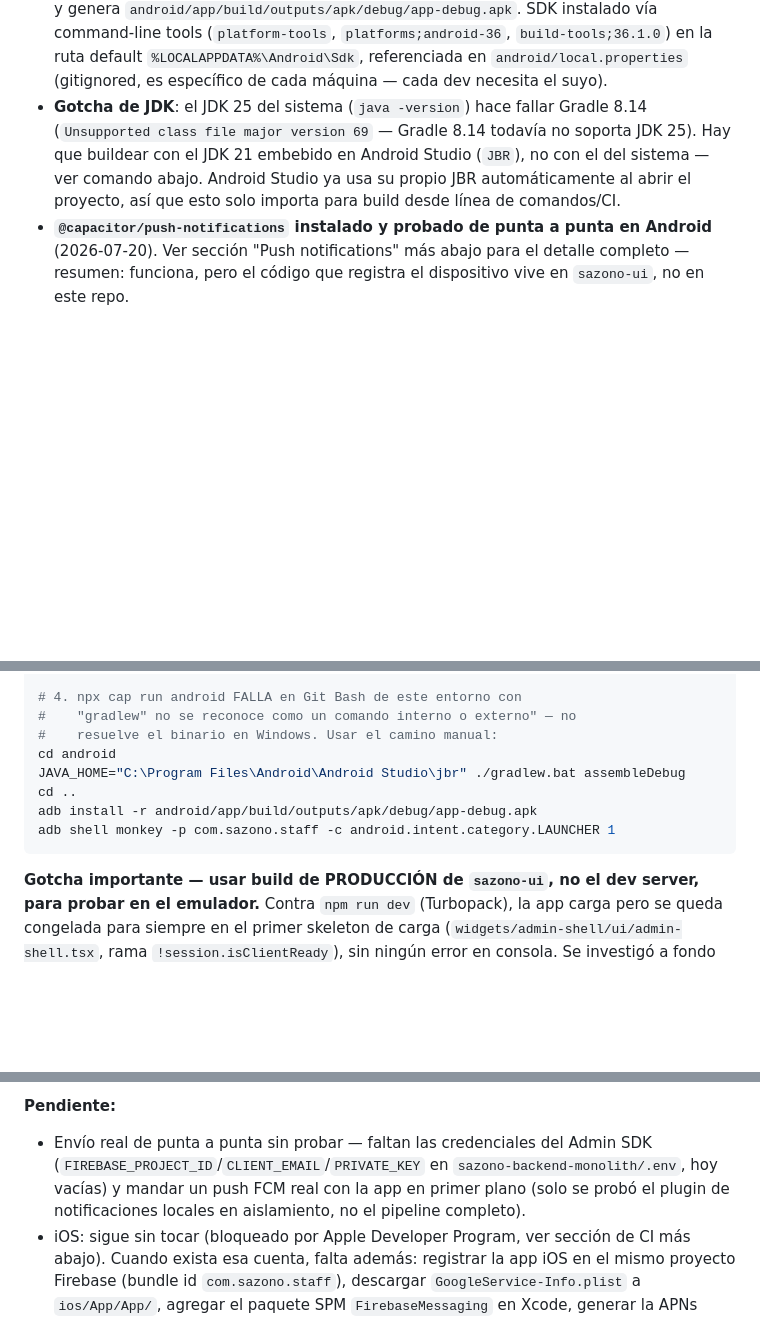
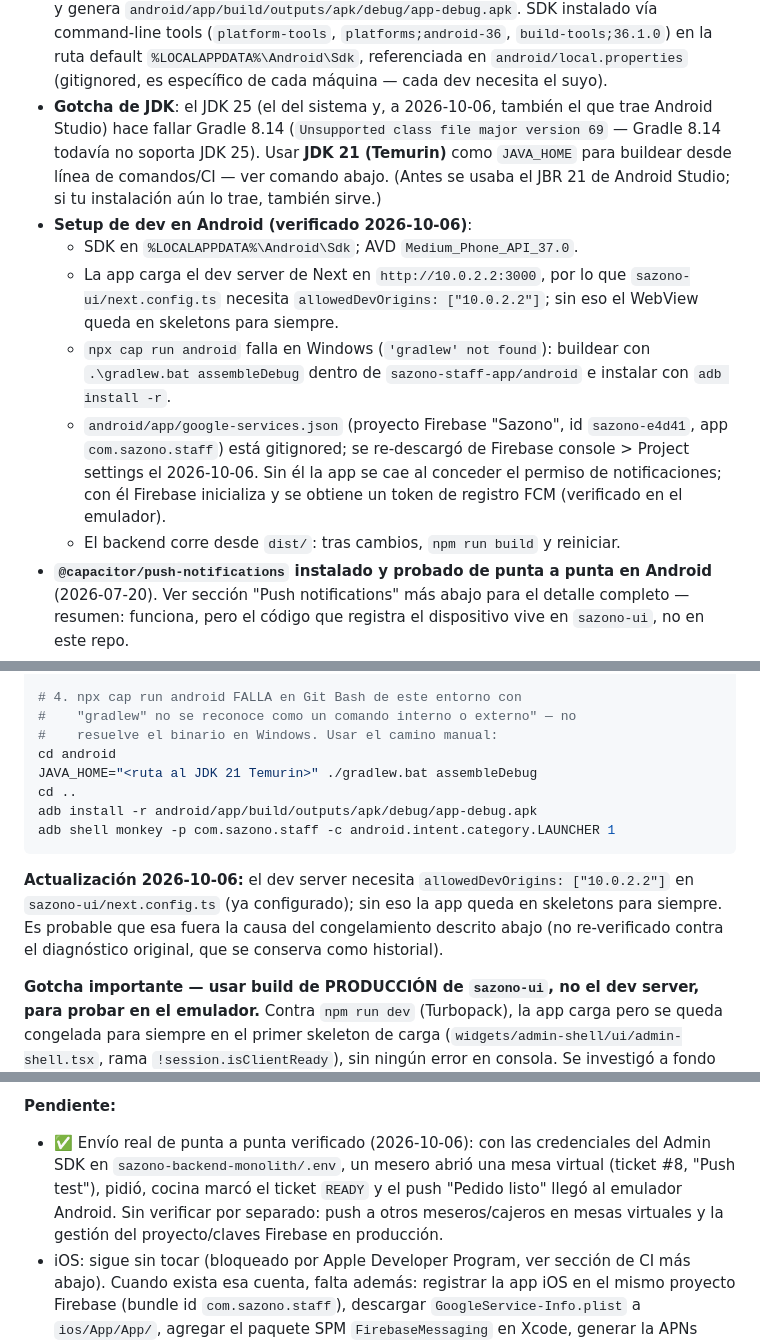
Before and after one commit to DanielRamosValenzuela/sazono-staff-app, a Markdown page: README.md, 3 parts joined by grey strips. Drawn GitHub-style; blank space fills up the shorter version.

Commit message:
Actualizar documentación sobre configuración de JDK y envío de notificaciones push en Android

````diff
--- a/README.md
+++ b/README.md
@@ -31,12 +31,26 @@ WebView carga `server.url` (ver `capacitor.config.json`), que debe apuntar a
   `build-tools;36.1.0`) en la ruta default
   `%LOCALAPPDATA%\Android\Sdk`, referenciada en `android/local.properties`
   (gitignored, es específico de cada máquina — cada dev necesita el suyo).
-- **Gotcha de JDK**: el JDK 25 del sistema (`java -version`) hace fallar
-  Gradle 8.14 (`Unsupported class file major version 69` — Gradle 8.14
-  todavía no soporta JDK 25). Hay que buildear con el JDK 21 embebido en
-  Android Studio (`JBR`), no con el del sistema — ver comando abajo. Android
-  Studio ya usa su propio JBR automáticamente al abrir el proyecto, así que
-  esto solo importa para build desde línea de comandos/CI.
+- **Gotcha de JDK**: el JDK 25 (el del sistema y, a 2026-10-06, también el
+  que trae Android Studio) hace fallar Gradle 8.14 (`Unsupported class file
+  major version 69` — Gradle 8.14 todavía no soporta JDK 25). Usar **JDK 21
+  (Temurin)** como `JAVA_HOME` para buildear desde línea de comandos/CI — ver
+  comando abajo. (Antes se usaba el JBR 21 de Android Studio; si tu instalación
+  aún lo trae, también sirve.)
+- **Setup de dev en Android (verificado 2026-10-06)**:
+  - SDK en `%LOCALAPPDATA%\Android\Sdk`; AVD `Medium_Phone_API_37.0`.
+  - La app carga el dev server de Next en `http://10.0.2.2:3000`, por lo que
+    `sazono-ui/next.config.ts` necesita `allowedDevOrigins: ["10.0.2.2"]`; sin
+    eso el WebView queda en skeletons para siempre.
+  - `npx cap run android` falla en Windows (`'gradlew' not found`): buildear con
+    `.\gradlew.bat assembleDebug` dentro de `sazono-staff-app/android` e
+    instalar con `adb install -r`.
+  - `android/app/google-services.json` (proyecto Firebase "Sazono", id
+    `sazono-e4d41`, app `com.sazono.staff`) está gitignored; se re-descargó de
+    Firebase console > Project settings el 2026-10-06. Sin él la app se cae al
+    conceder el permiso de notificaciones; con él Firebase inicializa y se
+    obtiene un token de registro FCM (verificado en el emulador).
+  - El backend corre desde `dist/`: tras cambios, `npm run build` y reiniciar.
 - **`@capacitor/push-notifications` instalado y probado de punta a punta en
   Android** (2026-07-20). Ver sección "Push notifications" más abajo para el
   detalle completo — resumen: funciona, pero el código que registra el
@@ -85,11 +99,17 @@ Confirmado en el log del emulador: `WHPX ... accelerator is operational`.
 #    "gradlew" no se reconoce como un comando interno o externo" — no
 #    resuelve el binario en Windows. Usar el camino manual:
 cd android
-JAVA_HOME="C:\Program Files\Android\Android Studio\jbr" ./gradlew.bat assembleDebug
+JAVA_HOME="<ruta al JDK 21 Temurin>" ./gradlew.bat assembleDebug
 cd ..
 adb install -r android/app/build/outputs/apk/debug/app-debug.apk
 adb shell monkey -p com.sazono.staff -c android.intent.category.LAUNCHER 1
 ```
+
+**Actualización 2026-10-06:** el dev server necesita
+`allowedDevOrigins: ["10.0.2.2"]` en `sazono-ui/next.config.ts` (ya
+configurado); sin eso la app queda en skeletons para siempre. Es probable que
+esa fuera la causa del congelamiento descrito abajo (no re-verificado contra
+el diagnóstico original, que se conserva como historial).
 
 **Gotcha importante — usar build de PRODUCCIÓN de `sazono-ui`, no el dev
 server, para probar en el emulador.** Contra `npm run dev` (Turbopack), la
@@ -169,11 +189,12 @@ servicio, los dos puntos de enganche de `create-waiter-order.service.ts` y
 repite acá.
 
 **Pendiente:**
-- Envío real de punta a punta sin probar — faltan las credenciales del Admin SDK
-  (`FIREBASE_PROJECT_ID`/`CLIENT_EMAIL`/`PRIVATE_KEY` en
-  `sazono-backend-monolith/.env`, hoy vacías) y mandar un push FCM real con la
-  app en primer plano (solo se probó el plugin de notificaciones locales en
-  aislamiento, no el pipeline completo).
+- ✅ Envío real de punta a punta verificado (2026-10-06): con las credenciales
+  del Admin SDK en `sazono-backend-monolith/.env`, un mesero abrió una mesa
+  virtual (ticket #8, "Push test"), pidió, cocina marcó el ticket `READY` y el
+  push "Pedido listo" llegó al emulador Android. Sin verificar por separado: push
+  a otros meseros/cajeros en mesas virtuales y la gestión del proyecto/claves
+  Firebase en producción.
 - iOS: sigue sin tocar (bloqueado por Apple Developer Program, ver sección
   de CI más abajo). Cuando exista esa cuenta, falta además: registrar la
   app iOS en el mismo proyecto Firebase (bundle id `com.sazono.staff`),
````
Also changed, not shown: other parts of README.md (+1 -1 lines), docs/02-architecture.md (+4 -4 lines), docs/03-ai-context.md (+7 -6 lines).
